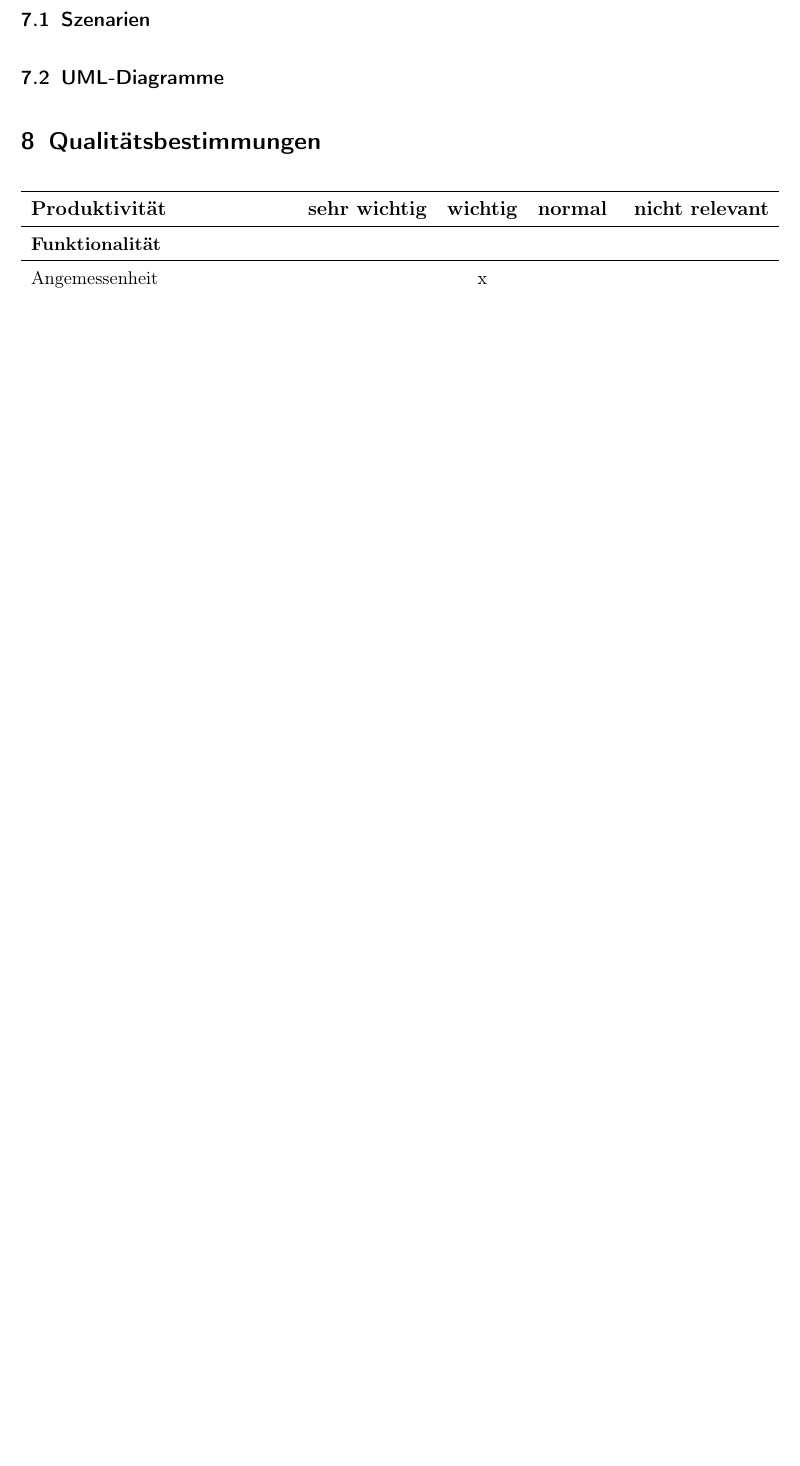
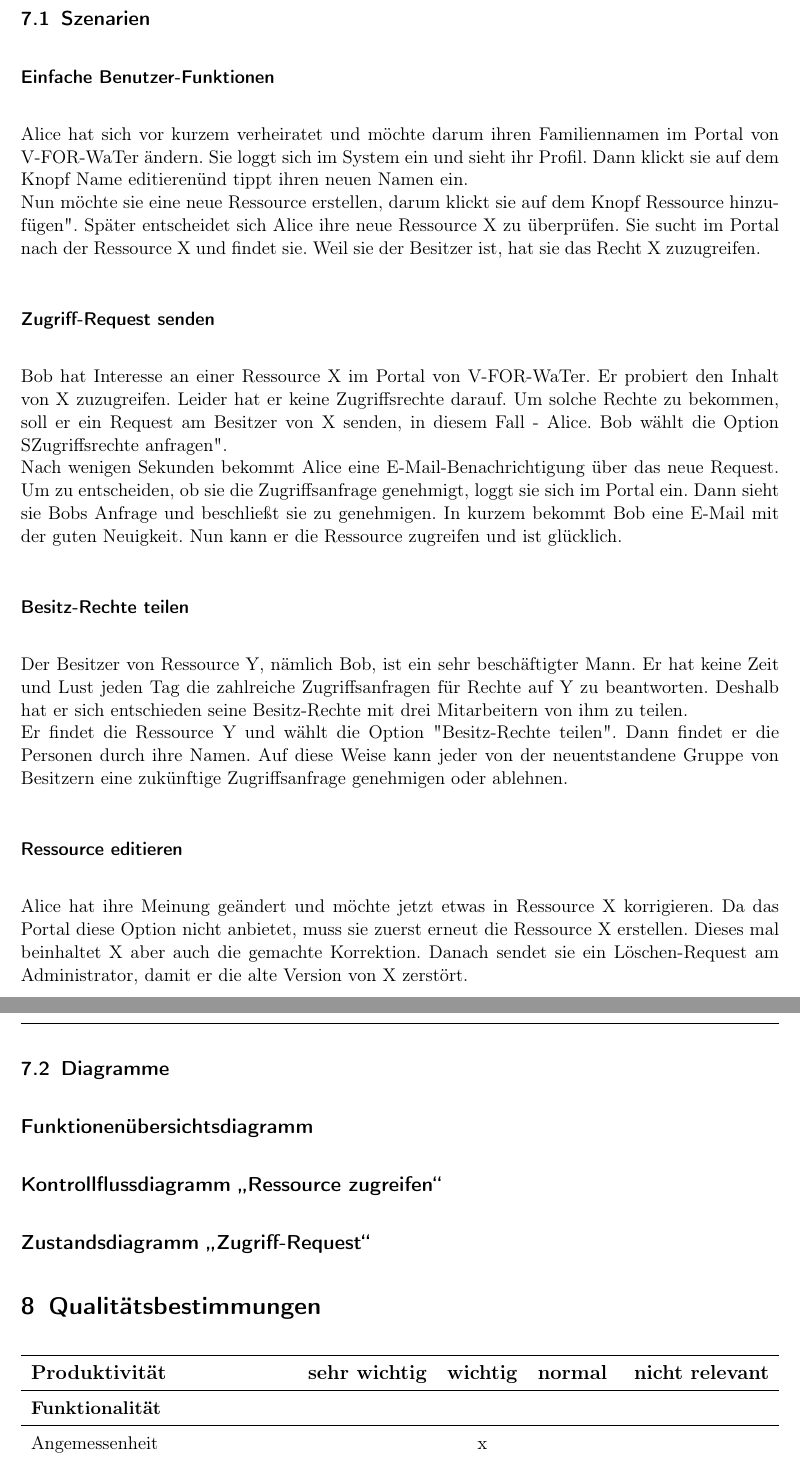
Before and after one commit to anastasiaslobodyanik/PSE, a LaTeX document (Pflichtenheft/Pflichtenheft.tex): part of page 10 of 12 before the commit and two parts of pages 9 and 11 of 13 after it, the two joined at a grey line, cut so that both start at the same text, the shorter picture padded with empty space. Compiled offline with pdfLaTeX.

Commit message:
scenarios edited

```diff
--- a/Pflichtenheft/Pflichtenheft.tex
+++ b/Pflichtenheft/Pflichtenheft.tex
@@ -326,7 +326,25 @@ Im Folgenden werden die funktionale Anforderungen: sowohl Musskriterien als auch
 
 \section{Systemmodelle}
 \subsection{Szenarien}
-\subsection{UML-Diagramme}
+\subsubsection*{Einfache Benutzer-Funktionen}
+Alice hat sich vor kurzem verheiratet und möchte darum ihren Familiennamen im Portal von V-FOR-WaTer ändern. Sie loggt sich im System ein und sieht ihr Profil. Dann klickt sie auf dem Knopf "Name editieren" und tippt ihren neuen Namen ein. \\
+Nun möchte sie eine neue Ressource erstellen, darum klickt sie auf dem Knopf "Ressource hinzufügen". Später entscheidet sich Alice ihre neue Ressource X zu überprüfen. Sie sucht im Portal nach der Ressource X und findet sie. Weil sie der Besitzer ist, hat sie das Recht X zuzugreifen.
+%Skizze kommt noch
+\subsubsection*{Zugriff-Request senden}
+Bob hat Interesse an einer Ressource X im Portal von V-FOR-WaTer. Er probiert den Inhalt von X zuzugreifen. Leider hat er keine Zugriffsrechte darauf. Um solche Rechte zu bekommen, soll er ein Request am Besitzer von X senden, in diesem Fall - Alice. Bob wählt die Option "Zugriffsrechte anfragen". \\
+Nach wenigen Sekunden bekommt Alice eine E-Mail-Benachrichtigung über das neue Request. Um zu entscheiden, ob sie die Zugriffsanfrage genehmigt, loggt sie sich im Portal ein. Dann sieht sie Bobs Anfrage und beschließt sie zu genehmigen. In kurzem bekommt Bob eine E-Mail mit der guten Neuigkeit. Nun kann er die Ressource zugreifen und ist glücklich.
+%Skizze kommt noch
+\subsubsection*{Besitz-Rechte teilen}
+Der Besitzer von Ressource Y, nämlich Bob, ist ein sehr beschäftigter Mann. Er hat keine Zeit und Lust jeden Tag die zahlreiche Zugriffsanfragen für Rechte auf Y zu beantworten. Deshalb hat er sich entschieden seine Besitz-Rechte mit drei Mitarbeitern von ihm zu teilen. \\
+Er findet die Ressource Y und wählt die Option "Besitz-Rechte teilen". Dann findet er die Personen durch ihre Namen. Auf diese Weise kann jeder von der neuentstandene Gruppe von Besitzern eine zukünftige Zugriffsanfrage genehmigen oder ablehnen.
+%Skizze kommt noch
+\subsubsection*{Ressource editieren}
+Alice hat ihre Meinung geändert und möchte jetzt etwas in Ressource X korrigieren. Da das Portal diese Option nicht anbietet, muss sie zuerst erneut die Ressource X erstellen. Dieses mal beinhaltet X aber auch die gemachte Korrektion. Danach sendet sie ein Löschen-Request am Administrator, damit er die alte Version von X zerstört.
+%Skizze kommt noch
+\subsection{Diagramme}
+\subsection*{Funktionenübersichtsdiagramm}
+\subsection*{Kontrollflussdiagramm \glqq{Ressource zugreifen}\grqq}
+\subsection*{Zustandsdiagramm \glqq{Zugriff-Request}\grqq}
 \section{Qualitätsbestimmungen}
 
 \renewcommand{\arraystretch}{1.5}
```
Also changed, not shown: Pflichtenheft/Pflichtenheft.tex (6 more changed lines).
